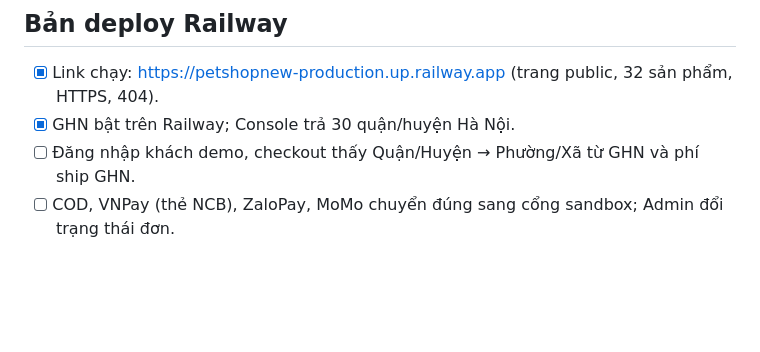
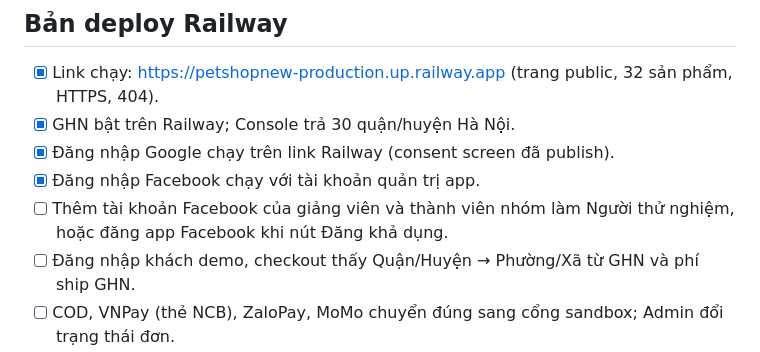
Before and after one commit to ndat1865-spec/PetShop, a Markdown page: docs/submission-checklist.md, the part around the change. Rendered like a GitHub page; blank space fills up the shorter version.

```diff
--- a/docs/submission-checklist.md
+++ b/docs/submission-checklist.md
@@ -59,6 +59,9 @@ Ngày chuẩn bị: 31/08/2026, cập nhật 26/09/2026 (Asia/Ho_Chi_Minh)
 
 - [x] Link chạy: https://petshopnew-production.up.railway.app (trang public, 32 sản phẩm, HTTPS, 404).
 - [x] GHN bật trên Railway; Console trả 30 quận/huyện Hà Nội.
+- [x] Đăng nhập Google chạy trên link Railway (consent screen đã publish).
+- [x] Đăng nhập Facebook chạy với tài khoản quản trị app.
+- [ ] Thêm tài khoản Facebook của giảng viên và thành viên nhóm làm Người thử nghiệm, hoặc đăng app Facebook khi nút Đăng khả dụng.
 - [ ] Đăng nhập khách demo, checkout thấy Quận/Huyện → Phường/Xã từ GHN và phí ship GHN.
 - [ ] COD, VNPay (thẻ NCB), ZaloPay, MoMo chuyển đúng sang cổng sandbox; Admin đổi trạng thái đơn.
 - [ ] Ghi nhớ hạn gói dùng thử Railway ($5 / 30 ngày) so với ngày chấm.
```
Also changed, not shown: README.md (+20 -1 lines), docs/testing-report.md (+3 -1 lines).
